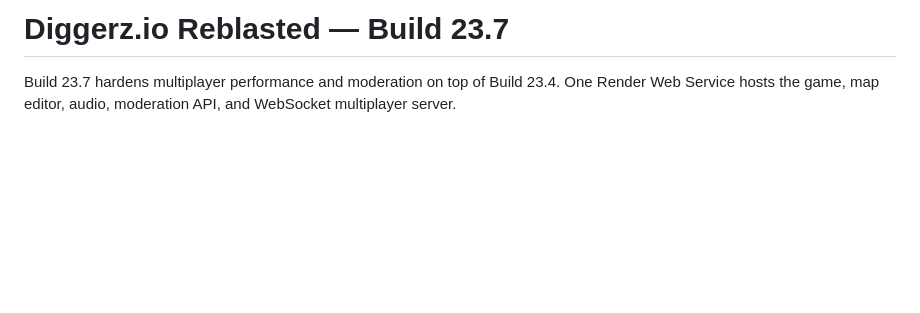
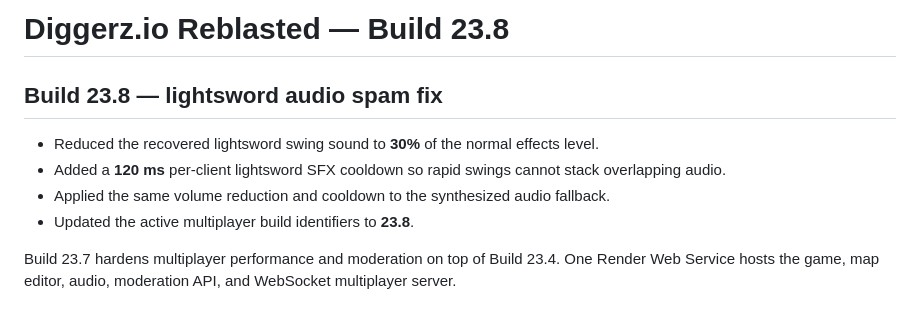
Before and after one commit to riceenters/Diggerz-Reblasted-Build-23.7, a Markdown page: README.md, the part around the change. Rendered like a GitHub page; blank space fills up the shorter version.

Commit message:
Document Build 23.8 lightsword audio fix

```diff
--- a/README.md
+++ b/README.md
@@ -1,4 +1,10 @@
-# Diggerz.io Reblasted — Build 23.7
+# Diggerz.io Reblasted — Build 23.8
+
+## Build 23.8 — lightsword audio spam fix
+- Reduced the recovered lightsword swing sound to **30%** of the normal effects level.
+- Added a **120 ms** per-client lightsword SFX cooldown so rapid swings cannot stack overlapping audio.
+- Applied the same volume reduction and cooldown to the synthesized audio fallback.
+- Updated the active multiplayer build identifiers to **23.8**.
 
 Build 23.7 hardens multiplayer performance and moderation on top of Build 23.4. One Render Web Service hosts the game, map editor, audio, moderation API, and WebSocket multiplayer server.
 
```
